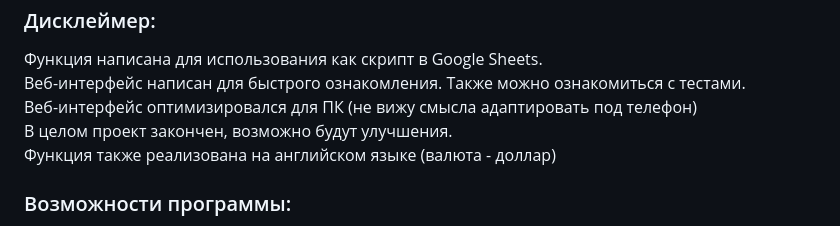
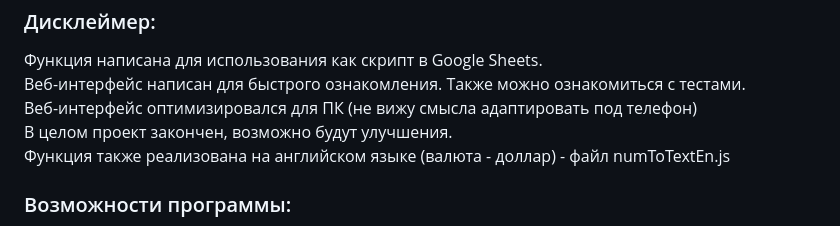
Before and after one commit to igoromashov/numToText, a Markdown page: README.md, the part around the change. GitHub-like rendering.

```diff
--- a/README.md
+++ b/README.md
@@ -6,7 +6,7 @@
   Веб-интерфейс написан для быстрого ознакомления. Также можно ознакомиться с тестами.<br>
   Веб-интерфейс оптимизировался для ПК (не вижу смысла адаптировать под телефон)<br>
   В целом проект закончен, возможно будут улучшения.<br>
-  Функция также реализована на английском языке (валюта - доллар)<br>
+  Функция также реализована на английском языке (валюта - доллар) - файл numToTextEn.js<br>
 
 <h3>Возможности программы:</h3>
 <ul>
```
